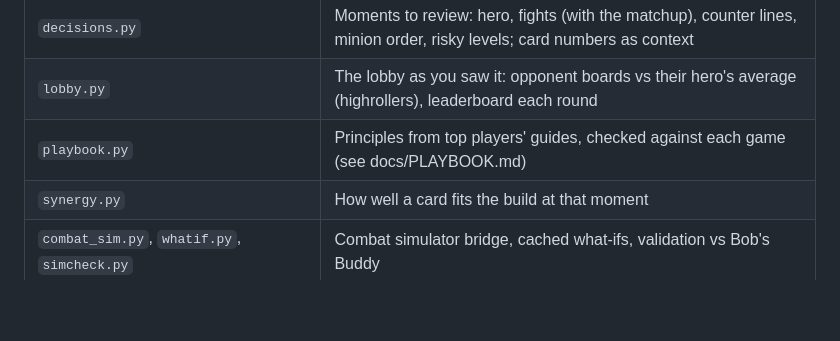
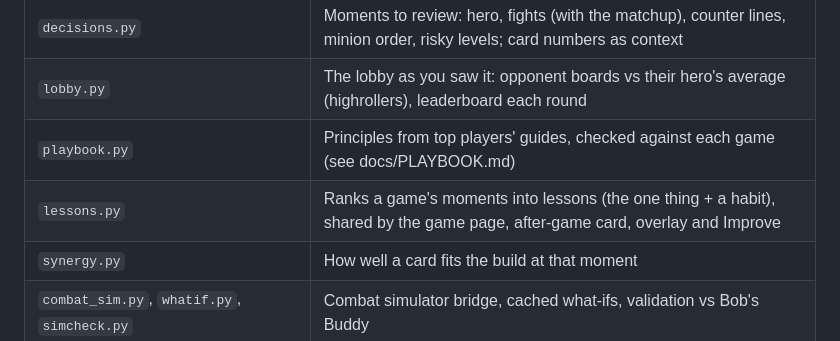
Before and after one commit to KoSweet/bg-coach, a Markdown page: docs/ARCHITECTURE.md, the part around the change. Drawn GitHub-style; blank space fills up the shorter version.

```diff
--- a/docs/ARCHITECTURE.md
+++ b/docs/ARCHITECTURE.md
@@ -54,6 +54,7 @@ flowchart LR
 | `decisions.py` | Moments to review: hero, fights (with the matchup), counter lines, minion order, risky levels; card numbers as context |
 | `lobby.py` | The lobby as you saw it: opponent boards vs their hero's average (highrollers), leaderboard each round |
 | `playbook.py` | Principles from top players' guides, checked against each game (see docs/PLAYBOOK.md) |
+| `lessons.py` | Ranks a game's moments into lessons (the one thing + a habit), shared by the game page, after-game card, overlay and Improve |
 | `synergy.py` | How well a card fits the build at that moment |
 | `combat_sim.py`, `whatif.py`, `simcheck.py` | Combat simulator bridge, cached what-ifs, validation vs Bob's Buddy |
 | `bobsbuddy.py` | Bob's Buddy win/tie/loss odds per fight, read from HDT's log |
```
Also changed, not shown: CHANGELOG.md (+27 -0 lines), README.md (+11 -5 lines), docs/images/game.png, docs/images/improve.png, 8 other files.
